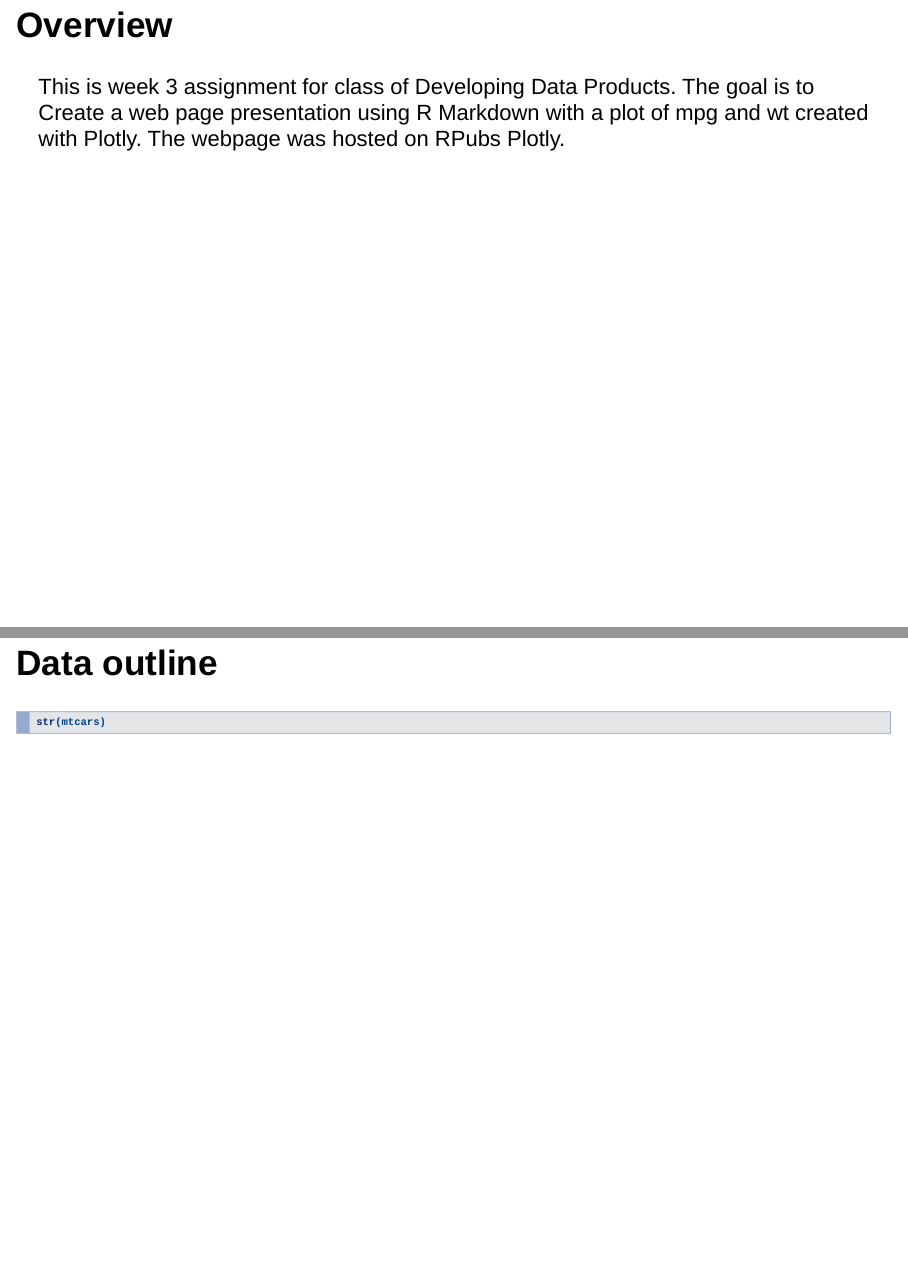
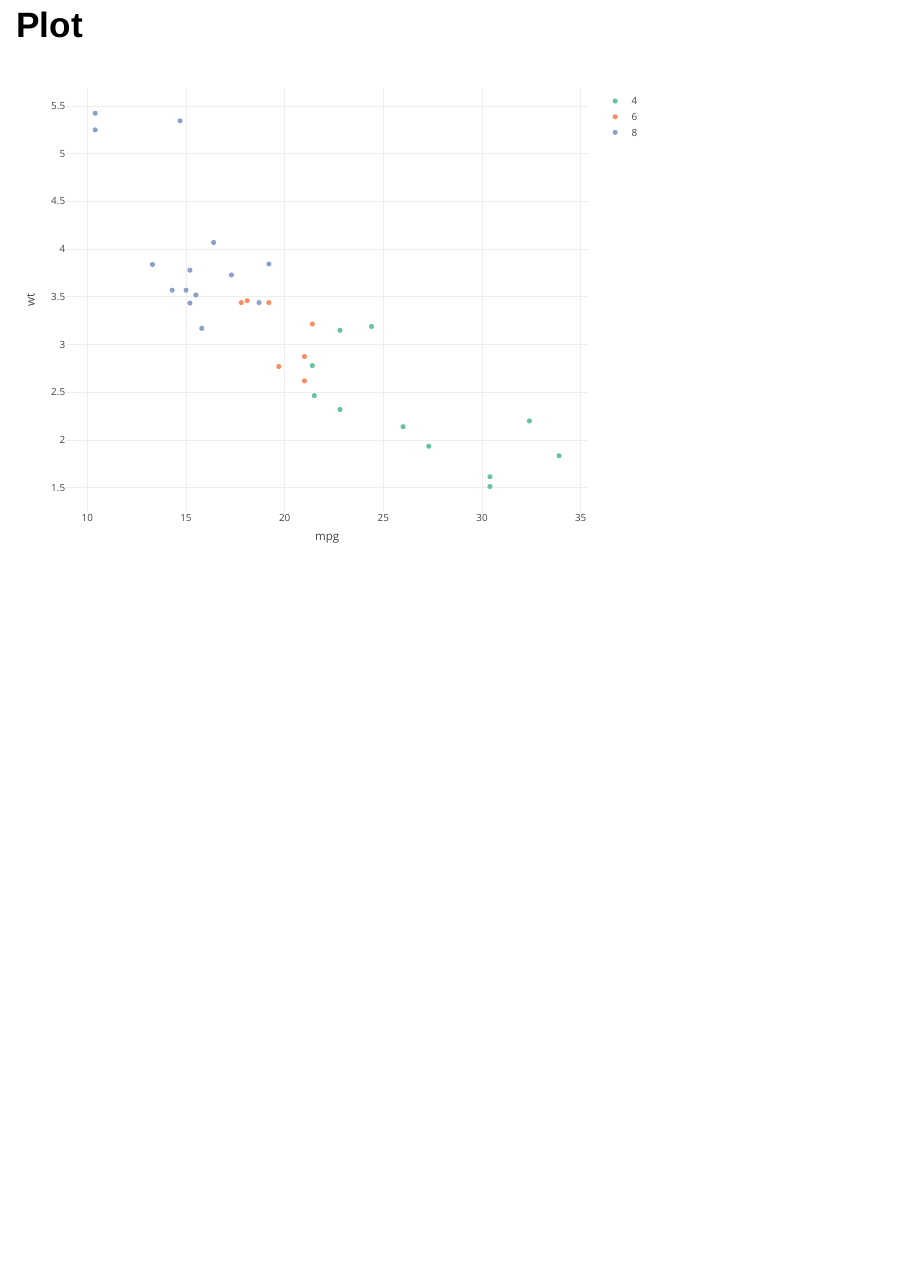
Before and after one commit to Zelingc/datadproductdevelopweek3, an R Markdown document (assignmentweek3 final.Rmd): pages 2 and 3 of 4 before the commit and page 2 of 2 after it, the two joined at a grey line. Rendered offline with R 4.5, knitr and Pandoc, with nearby package versions; drawn as Slidy slides in place of the format the file asks for.

Commit message:
changed content

````diff
--- a/assignmentweek3 final.Rmd
+++ b/assignmentweek3 final.Rmd
@@ -9,14 +9,6 @@ output: ioslides_presentation
 knitr::opts_chunk$set(echo = FALSE)
 ```
 
-## Overview
-
-This is week 3 assignment for class of Developing Data Products. The goal is to Create a web page presentation using R Markdown with a plot of mpg and wt created with Plotly. The webpage was hosted on RPubs Plotly.
-
-## Data outline
-```{r, echo=TRUE, eval=FALSE}
-str(mtcars)
-```
 ## Plot
 ```{r, echo = FALSE, eval=TRUE, message=FALSE}
 library(plotly)
````
Also changed, not shown: assignmentweek3_final.html.
